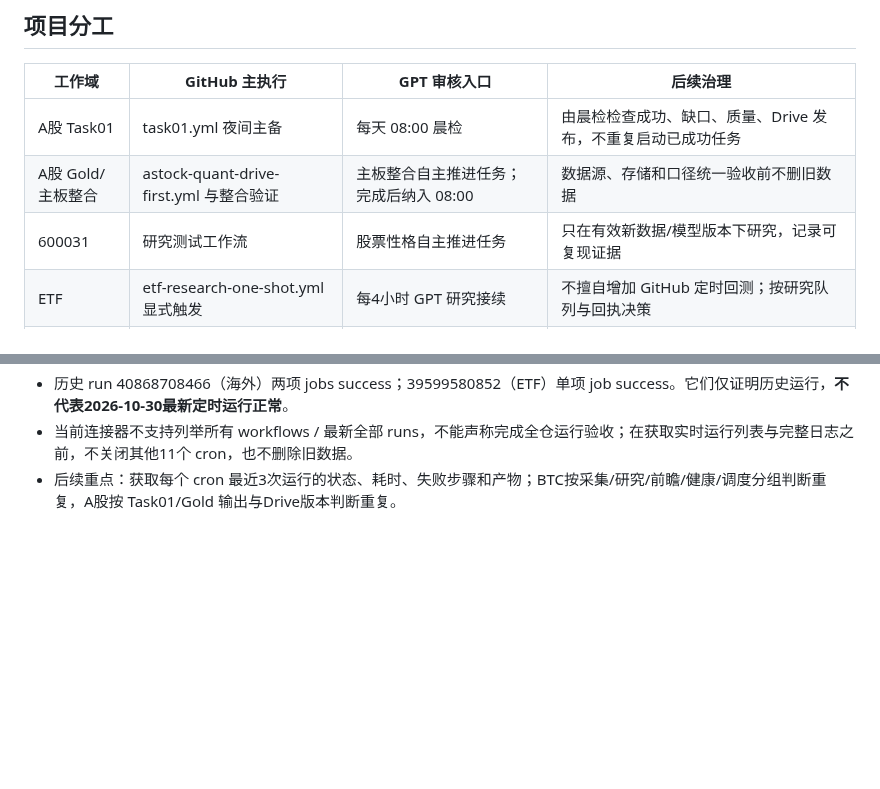
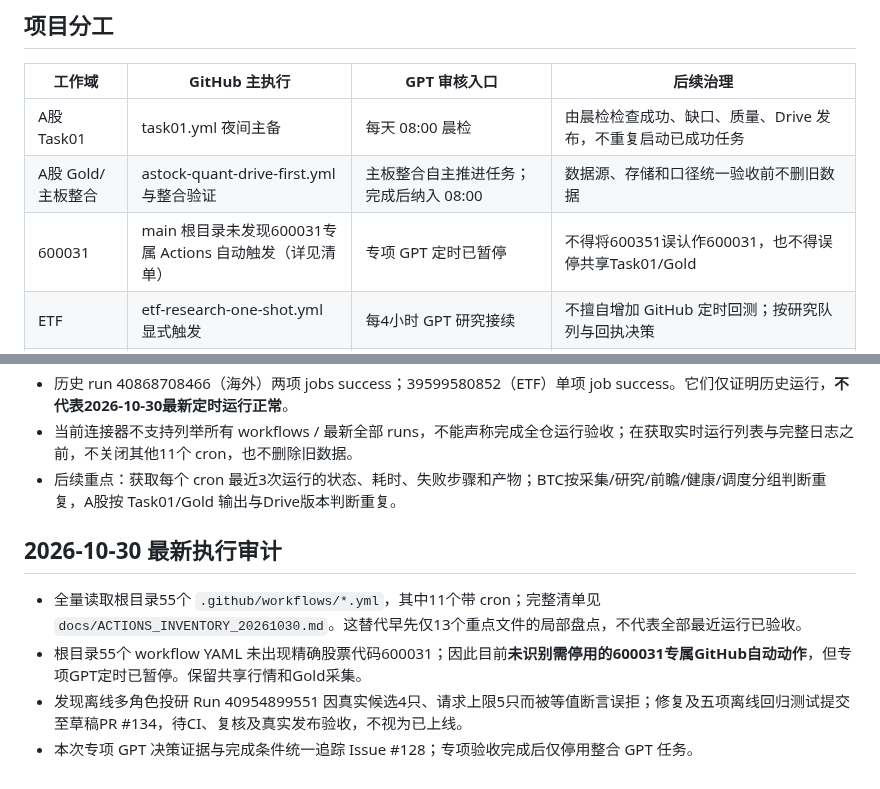
Before and after one commit to magangwwd/ashare-research-infra, a Markdown page: docs/ACTIONS_GPT_GOVERNANCE_20261030.md, 2 parts joined by grey strips. Rendered like a GitHub page; blank space fills up the shorter version.

Commit message:
docs(actions): update 600031 pause evidence and full workflow inventory

```diff
--- a/docs/ACTIONS_GPT_GOVERNANCE_20261030.md
+++ b/docs/ACTIONS_GPT_GOVERNANCE_20261030.md
@@ -11,7 +11,7 @@
 | --- | --- | --- | --- |
 | A股 Task01 | task01.yml 夜间主备 | 每天 08:00 晨检 | 由晨检检查成功、缺口、质量、Drive 发布，不重复启动已成功任务 |
 | A股 Gold/主板整合 | astock-quant-drive-first.yml 与整合验证 | 主板整合自主推进任务；完成后纳入 08:00 | 数据源、存储和口径统一验收前不删旧数据 |
-| 600031 | 研究测试工作流 | 股票性格自主推进任务 | 只在有效新数据/模型版本下研究，记录可复现证据 |
+| 600031 | main 根目录未发现600031专属 Actions 自动触发（详见清单） | 专项 GPT 定时已暂停 | 不得将600351误认作600031，也不得误停共享Task01/Gold |
 | ETF | etf-research-one-shot.yml 显式触发 | 每4小时 GPT 研究接续 | 不擅自增加 GitHub 定时回测；按研究队列与回执决策 |
 | BTC | 小时监测、有限深度研究、OKX归档、前向观察与看门狗 | 每天2次 GPT 研发审核 | 对比 run ID、输入日期、产物哈希，防止重复回测；保留必要数据与告警 |
 | 海外数据 | overseas-data-collector.yml 主采与补采 | 已由现有每天08:00 A股晨检覆盖（Issue #124）；不另建任务 | 由现有 A股晨检的海外数据章节实际审核最新运行、Drive快照、质量与前瞻验证；不得重复创建任务 |
@@ -34,3 +34,9 @@
 - 历史 run 40868708466（海外）两项 jobs success；39599580852（ETF）单项 job success。它们仅证明历史运行，**不代表2026-10-30最新定时运行正常**。
 - 当前连接器不支持列举所有 workflows / 最新全部 runs，不能声称完成全仓运行验收；在获取实时运行列表与完整日志之前，不关闭其他11个 cron，也不删除旧数据。
 - 后续重点：获取每个 cron 最近3次运行的状态、耗时、失败步骤和产物；BTC按采集/研究/前瞻/健康/调度分组判断重复，A股按 Task01/Gold 输出与Drive版本判断重复。
+
+## 2026-10-30 最新执行审计
+- 全量读取根目录55个 `.github/workflows/*.yml`，其中11个带 cron；完整清单见 `docs/ACTIONS_INVENTORY_20261030.md`。这替代早先仅13个重点文件的局部盘点，不代表全部最近运行已验收。
+- 根目录55个 workflow YAML 未出现精确股票代码600031；因此目前**未识别需停用的600031专属GitHub自动动作**，但专项GPT定时已暂停。保留共享行情和Gold采集。
+- 发现离线多角色投研 Run 40954899551 因真实候选4只、请求上限5只而被等值断言误拒；修复及五项离线回归测试提交至草稿PR #134，待CI、复核及真实发布验收，不视为已上线。
+- 本次专项 GPT 决策证据与完成条件统一追踪 Issue #128；专项验收完成后仅停用整合 GPT 任务。
```
